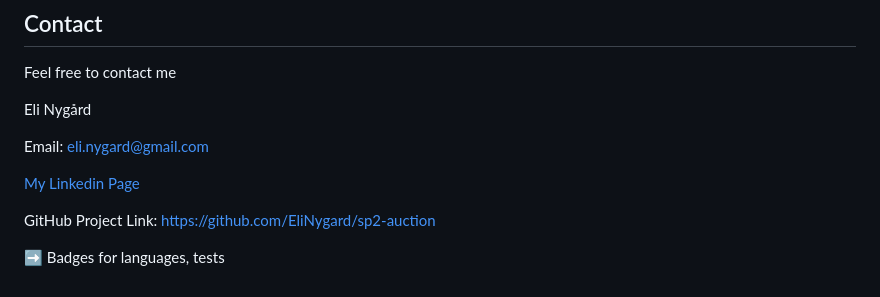
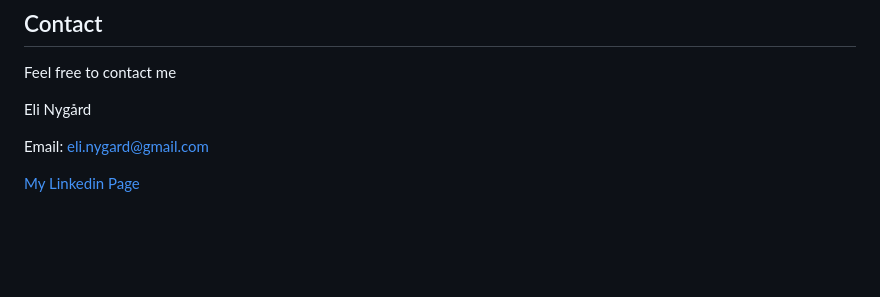
Before and after one commit to EliNygard/FED2-SP2-Bidlet, a Markdown page: README.md, the part around the change. Drawn GitHub-style; blank space fills up the shorter version.

```diff
--- a/README.md
+++ b/README.md
@@ -94,7 +94,3 @@ Eli Nygård
 Email: eli.nygard@gmail.com
 
 [My Linkedin Page](https://www.linkedin.com/in/eli-nyg%C3%A5rd/)
-
-GitHub Project Link: [https://github.com/EliNygard/sp2-auction](https://github.com/EliNygard/sp2-auction)
-
-➡️ Badges for languages, tests
```
